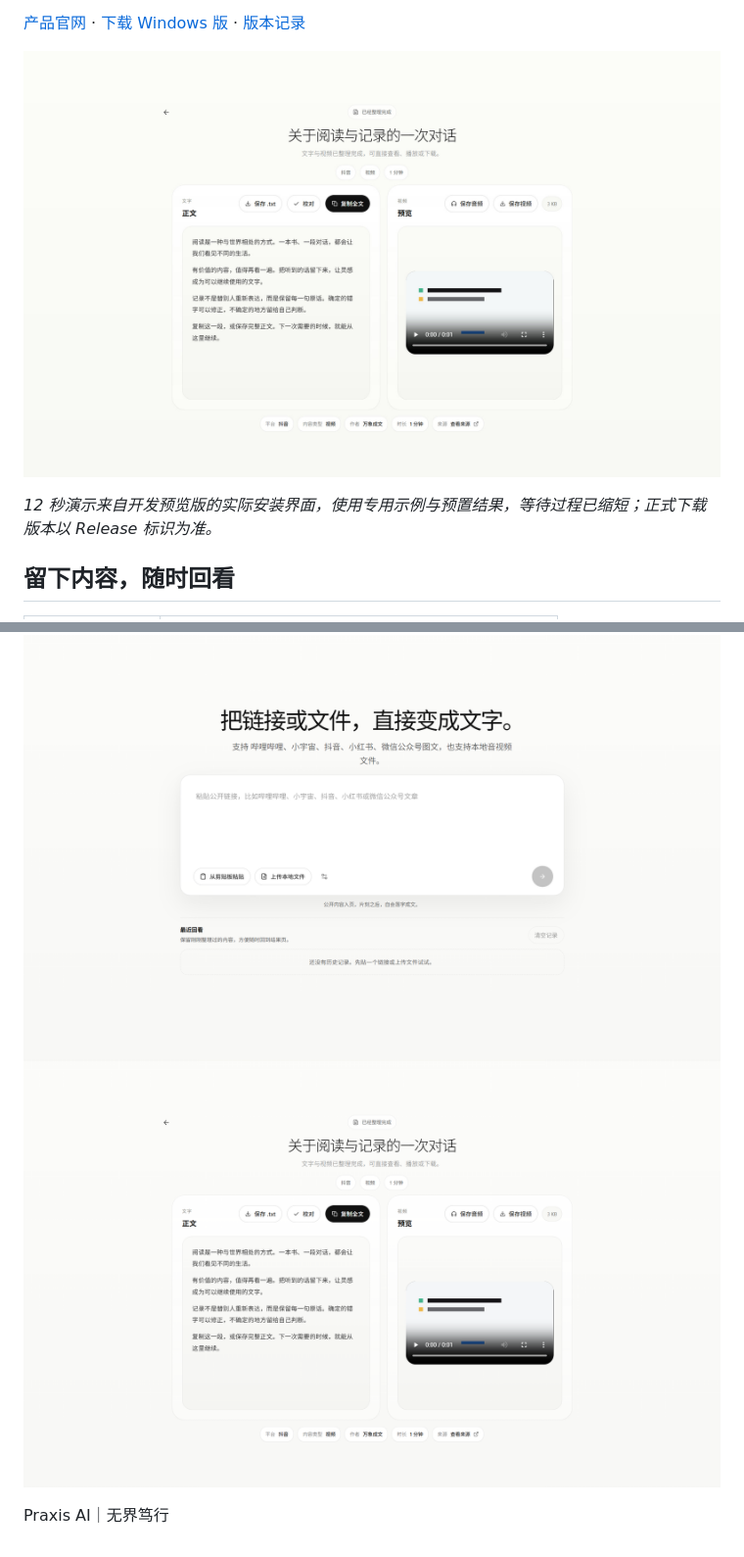
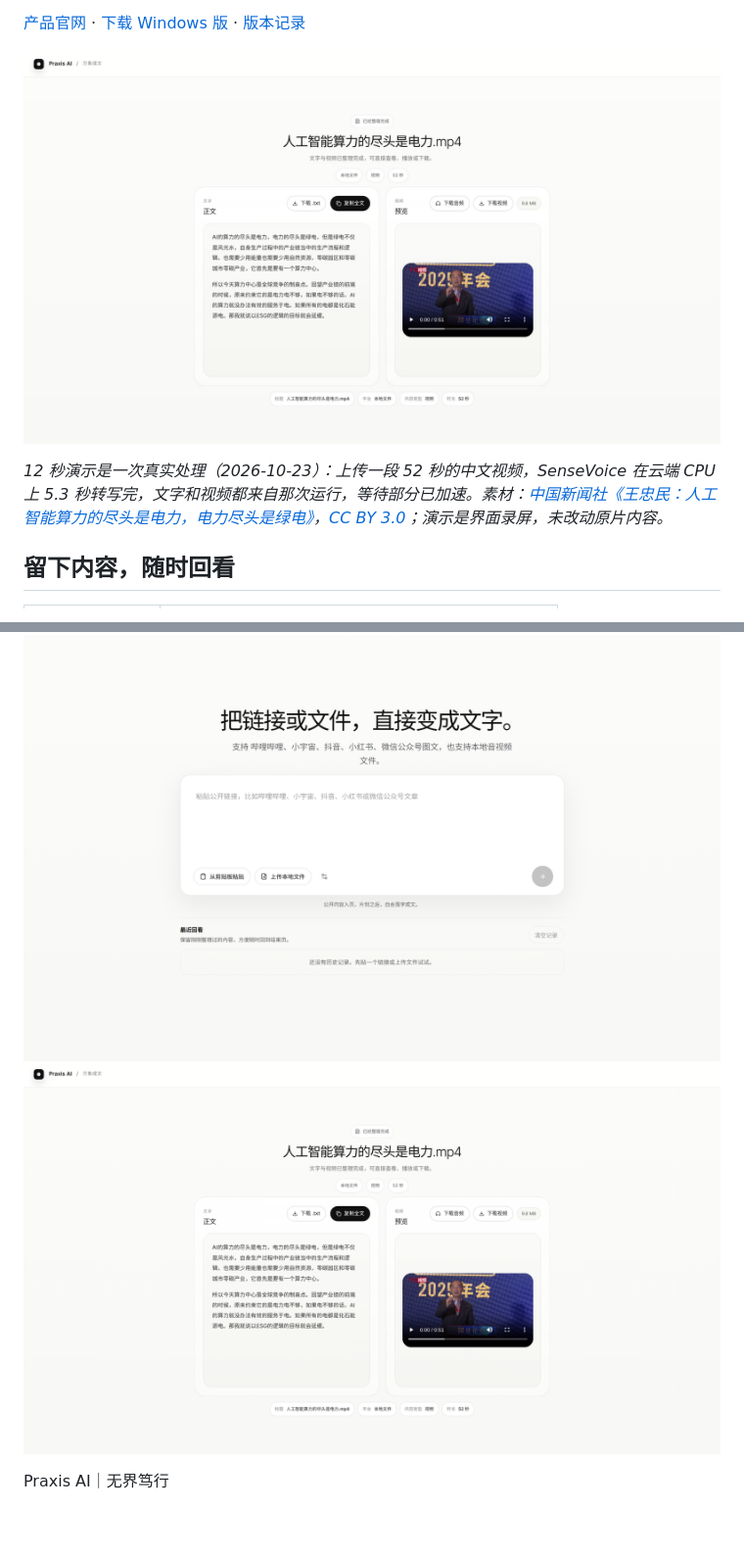
Before and after one commit to qinxujunai/Audio2Text, a Markdown page: README.md, 2 parts joined by grey strips. Shown at 98% size. GitHub-like rendering; pictures changed too: docs/assets/result-video-desktop.png, docs/assets/wanxiang-demo-poster.jpg; folded sections open.

```diff
--- a/README.md
+++ b/README.md
@@ -22,7 +22,7 @@ app_port: 8000
 
 [![观看万象成文产品演示](docs/assets/wanxiang-demo-poster.jpg)](docs/assets/wanxiang-demo.mp4)
 
-*12 秒演示来自开发预览版的实际安装界面，使用专用示例与预置结果，等待过程已缩短；正式下载版本以 Release 标识为准。*
+*12 秒演示是一次真实处理（2026-10-23）：上传一段 52 秒的中文视频，SenseVoice 在云端 CPU 上 5.3 秒转写完，文字和视频都来自那次运行，等待部分已加速。素材：[中国新闻社《王忠民：人工智能算力的尽头是电力，电力尽头是绿电》](https://commons.wikimedia.org/wiki/File:王忠民：人工智能算力的尽头是电力，电力尽头是绿电.webm)，[CC BY 3.0](https://creativecommons.org/licenses/by/3.0/)；演示是界面录屏，未改动原片内容。*
 
 ## 留下内容，随时回看
 
```
Also changed, not shown: AGENTS.md (+3 -0 lines), showcase/README.md (+4 -2 lines), site/assets/demo-poster.jpg, 6 other files.
